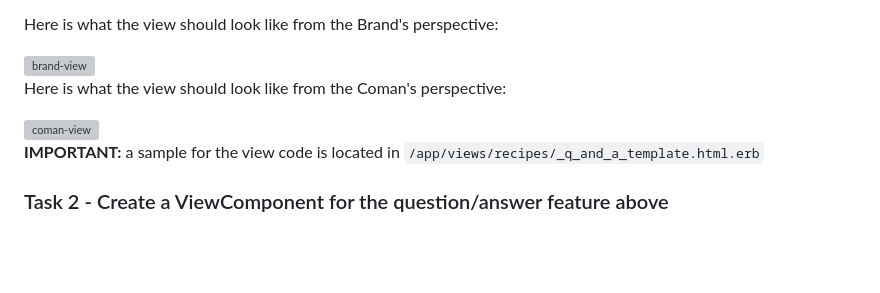
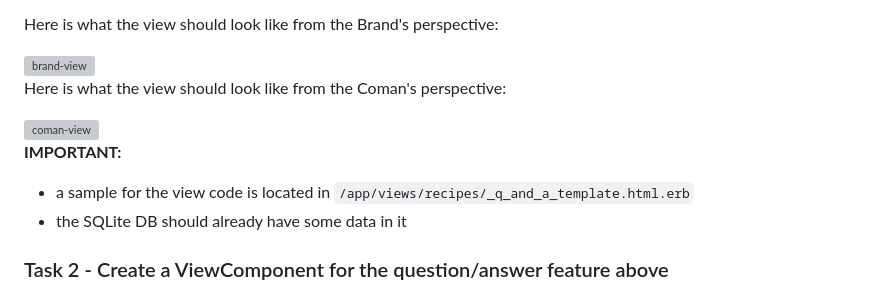
Before and after one commit to scraton/rescale_lite, a Markdown page: README.md, the part around the change. GitHub-like rendering; blank space fills up the shorter version; grey boxes are pictures that could not be loaded.

```diff
--- a/README.md
+++ b/README.md
@@ -53,7 +53,9 @@ Here is what the view should look like from the Coman's perspective:
 
 <img width="1426" alt="coman-view" src="https://github.com/rescale-supply/rescale_lite/assets/176393/4f9802d4-0a30-4bda-bcc0-97d5793b305d">
 
-**IMPORTANT:** a sample for the view code is located in `/app/views/recipes/_q_and_a_template.html.erb`
+**IMPORTANT:**
+- a sample for the view code is located in `/app/views/recipes/_q_and_a_template.html.erb`
+- the SQLite DB should already have some data in it
 
 ### Task 2 - Create a ViewComponent for the question/answer feature above
 
```
